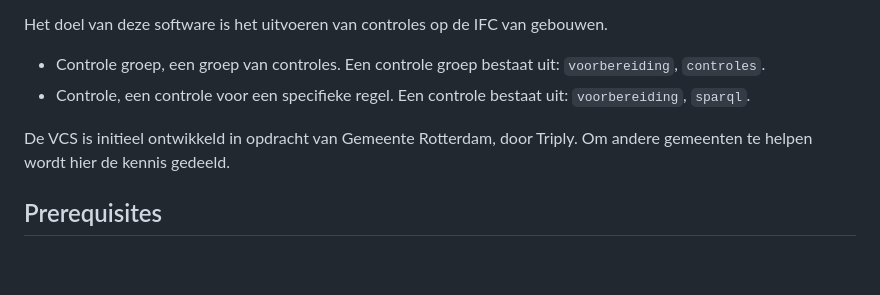
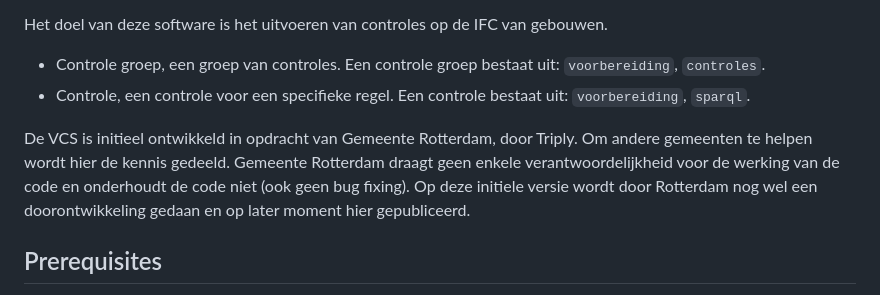
Before and after one commit to Municipality-of-Rotterdam/Vergunning-Controle-Service, a Markdown page: README.md, the part around the change. GitHub-like rendering; blank space fills up the shorter version.

```diff
--- a/README.md
+++ b/README.md
@@ -11,7 +11,7 @@ Het doel van deze software is het uitvoeren van controles op de IFC van gebouwen
 - Controle groep, een groep van controles. Een controle groep bestaat uit: `voorbereiding`, `controles`.
 - Controle, een controle voor een specifieke regel. Een controle bestaat uit: `voorbereiding`, `sparql`.
 
-De VCS is initieel ontwikkeld in opdracht van Gemeente Rotterdam, door Triply. Om andere gemeenten te helpen wordt hier de kennis gedeeld.
+De VCS is initieel ontwikkeld in opdracht van Gemeente Rotterdam, door Triply. Om andere gemeenten te helpen wordt hier de kennis gedeeld. Gemeente Rotterdam draagt geen enkele verantwoordelijkheid voor de werking van de code en onderhoudt de code niet (ook geen bug fixing). Op deze initiele versie wordt door Rotterdam nog wel een doorontwikkeling gedaan en op later moment hier gepubliceerd.
 
 ## Prerequisites
 
```
